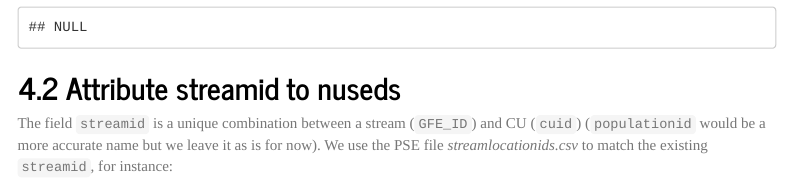
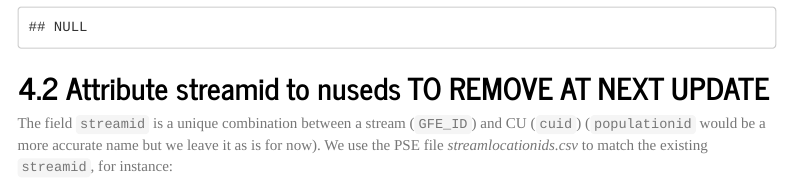
Before and after one commit to salmonwatersheds/population-indicators, an R Markdown document (spawner-surveys/code/2_nuseds_cuid_pse.rmd): the page in a window 1100 px wide, from 4900 px down. Rendered offline with R 4.5, knitr and Pandoc, with nearby package versions; some code elsewhere in the file could not run offline; menus at the side of the page are left out.

````diff
--- a/spawner-surveys/code/2_nuseds_cuid_pse.rmd
+++ b/spawner-surveys/code/2_nuseds_cuid_pse.rmd
@@ -949,7 +949,7 @@
 }
 ```
 
-##  Attribute streamid to nuseds
+##  Attribute streamid to nuseds TO REMOVE AT NEXT UPDATE
 
 The field `streamid` is a unique combination between a stream (`GFE_ID`) and CU (`cuid`) (`populationid` would be a more accurate name but we leave it as is for now). We use the PSE file *streamlocationids.csv* to match the existing `streamid`, for instance:
 
````
Also changed, not shown: spawner-surveys/output/README.md.
